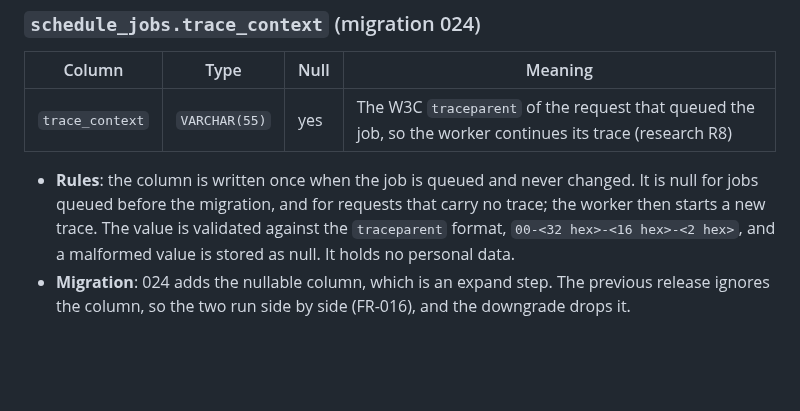
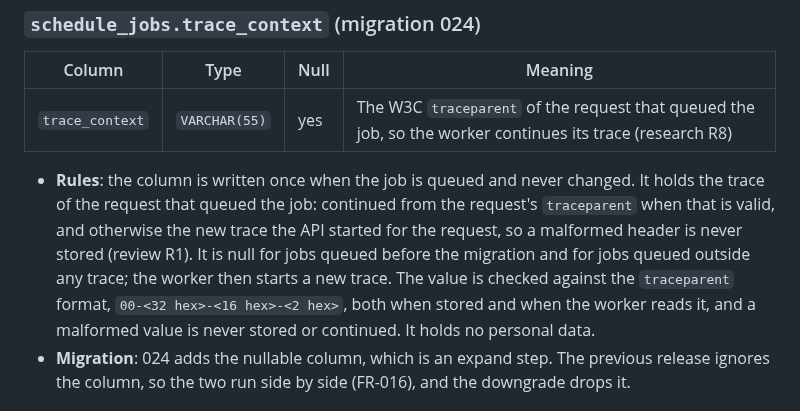
Before and after one commit to AviyaYemini/HDS, a Markdown page: specs/006-deploy-operations/data-model.md, the part around the change. Drawn GitHub-style; blank space fills up the shorter version.

Commit message:
docs(spec): a job stores its request's trace, and the health probes are not traced
Review R1 and R3 of 006 Group D. Every request has a trace under the instrumentation, continued
from a valid traceparent or new, so the job stores that one and a malformed header is never stored;
null only before migration 024 or outside any trace (FR-008a). T023 names the untraced probes, and
T024's mutation is the traceparent check accepting any value.

Co-Authored-By: Claude Opus 5.5 <noreply@anthropic.com>

```diff
--- a/specs/006-deploy-operations/data-model.md
+++ b/specs/006-deploy-operations/data-model.md
@@ -14,10 +14,13 @@ in Helm and Flux, and job outcomes in Kubernetes.
 | --- | --- | --- | --- |
 | `trace_context` | `VARCHAR(55)` | yes | The W3C `traceparent` of the request that queued the job, so the worker continues its trace (research R8) |
 
-- **Rules**: the column is written once when the job is queued and never changed. It is null for
-  jobs queued before the migration, and for requests that carry no trace; the worker then starts a
-  new trace. The value is validated against the `traceparent` format, `00-<32 hex>-<16 hex>-<2 hex>`,
-  and a malformed value is stored as null. It holds no personal data.
+- **Rules**: the column is written once when the job is queued and never changed. It holds the
+  trace of the request that queued the job: continued from the request's `traceparent` when that is
+  valid, and otherwise the new trace the API started for the request, so a malformed header is never
+  stored (review R1). It is null for jobs queued before the migration and for jobs queued outside
+  any trace; the worker then starts a new trace. The value is checked against the `traceparent`
+  format, `00-<32 hex>-<16 hex>-<2 hex>`, both when stored and when the worker reads it, and a
+  malformed value is never stored or continued. It holds no personal data.
 - **Migration**: 024 adds the nullable column, which is an expand step. The previous release ignores
   the column, so the two run side by side (FR-016), and the downgrade drops it.
 
```
Also changed, not shown: specs/006-deploy-operations/tasks.md (+4 -3 lines).
